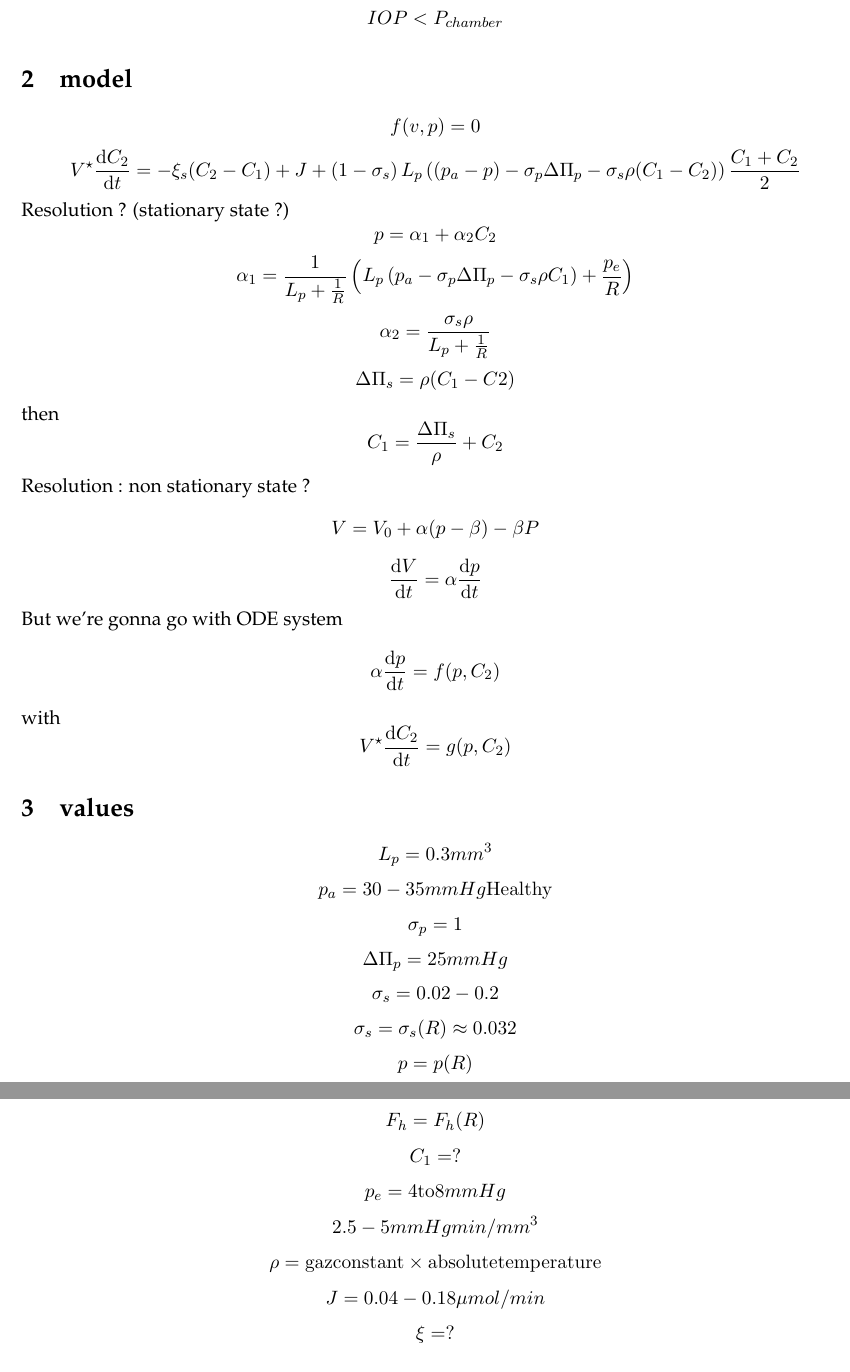
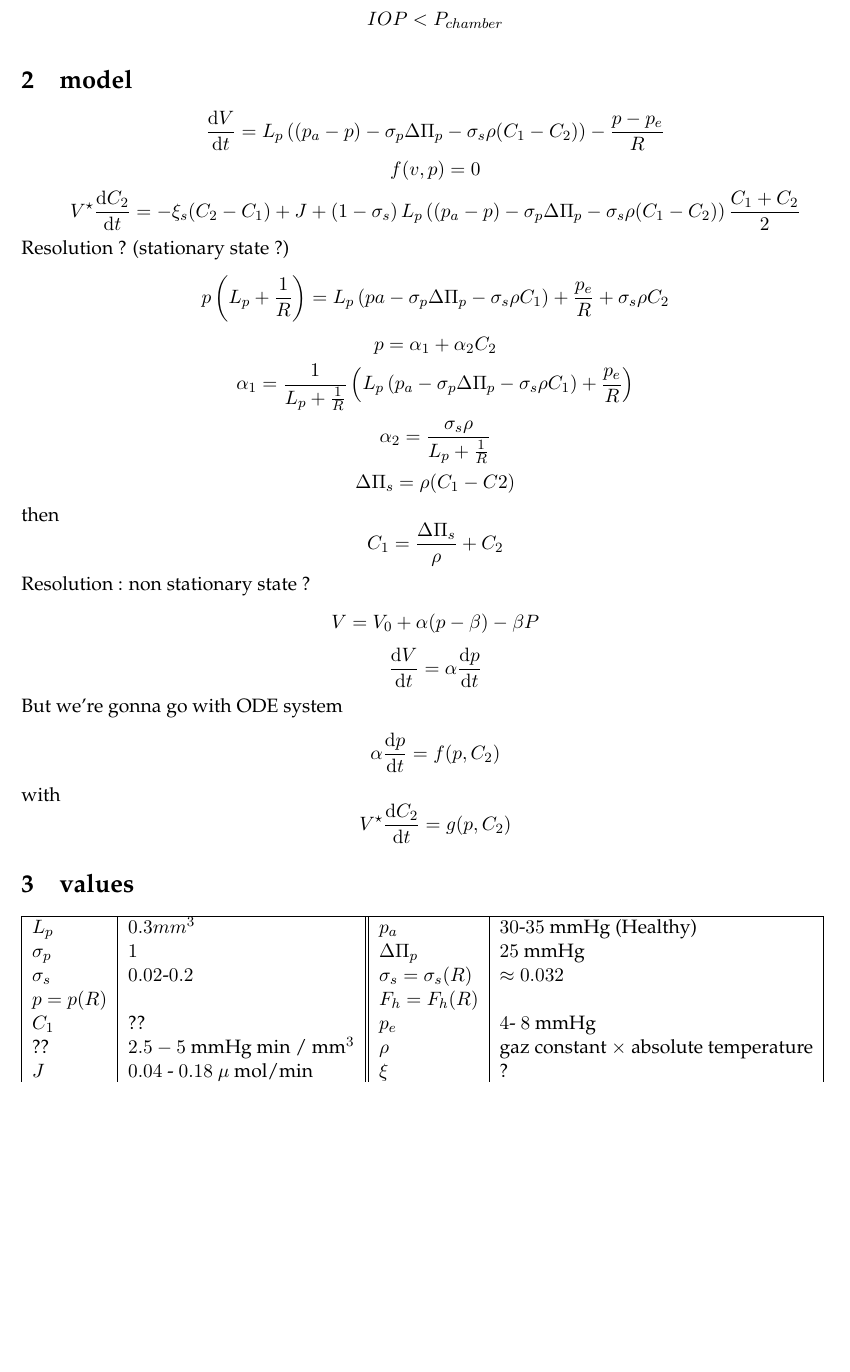
Before and after one commit to cemosis/SEME, a LaTeX document (notes.tex): two parts of pages 1 and 2 of 2 before the commit and part of page 1 of 2 after it, the two joined at a grey line, cut so that both start at the same text, the shorter picture padded with empty space. Compiled offline with pdfLaTeX.

Commit message:
value ->tabular

```diff
--- a/notes.tex
+++ b/notes.tex
@@ -93,9 +93,9 @@ IOP < P_{chamber}
 \]
 
 \section{model}
-%\[
-%\frac{\dd V}{\dd t} = L_{p} \left( (p_{a} -p) _ \sigma_{p} \Delta \Pi_{p} - \sigma_{s} \rho (C_{1}- C_{2}) \right) - \frac{p - p_{e} }{R}
-%\]
+\[
+\frac{\dd V}{\dd t} = L_{p} \left( (p_{a} -p) - \sigma_{p} \Delta \Pi_{p} - \sigma_{s} \rho (C_{1}- C_{2}) \right) - \frac{p - p_{e} }{R}
+\]
 \[
 f(v,p) = 0
 \]
@@ -103,9 +103,9 @@ f(v,p) = 0
 V^\star \frac{\dd C_2}{\dd t} = - \xi_s (C_2-C_1) + J + \left(1- \sigma_s\right)L_p\left((p_a-p) - \sigma_p \Delta \Pi_p - \sigma_s \rho (C_1-C_2) \right) \frac{C_1 + C_2}{2}
 \]
 Resolution ? (stationary state ?)
-%\[
-%p\left( L_p + \frac{1}{R} \right) = L_p \left(pa - \sigma_p \Delta \Pi_p - \sigma_s \rho C_1_right) + \frac{p_e}{R} + \sigma_s \rho C_2
-%\]
+\[
+p\left( L_p + \frac{1}{R} \right) = L_p \left(pa - \sigma_p \Delta \Pi_p - \sigma_s \rho C_1\right) + \frac{p_e}{R} + \sigma_s \rho C_2
+\]
 \[
 p = \alpha_1 + \alpha_2 C_2
 \]
@@ -138,49 +138,26 @@ with
 V^\star \frac{\dd C_2}{\dd t} = g(p, C_2)
 \]
 \section{values}
-\[
-L_p = 0.3 mm^ 3
-\]
-\[
-p_a = 30-35 mmHg \mathrm{Healthy}
-\]
-\[
-\sigma_p = 1
-\]
-\[
-\Delta \Pi_p = 25 mmHg
-\]
-\[
-\sigma_s = 0.02-0.2
-\]
-\[
-\sigma_s = \sigma_s (R) \approx 0.032
-\]
-\[
-p = p(R)
-\]
-\[
-F_h = F_h(R)
-\]
-\[
-C_1 = ?
-\]
-\[
-p_e = 4 \mathrm{to} 8 mmHg
-\]
-\[
-2.5 - 5 mmHg min / mm^3
-\]
-\[
-\rho = \mathrm{gaz constant } \times \mathrm{absolute temperature}
-\]
-\[
-J = 0.04 - 0.18  \mu mol/min
-\]
-\[
-\xi = ?
-\]
+\begin{tabular}{|l|l||l|l|}
+ \hline
+$ L_p $ &$0.3 mm^ 3$&$p_a$&  $30$-$35$ mmHg (Healthy)\\
 
+$\sigma_p$& $ 1$& $\Delta \Pi_p$&$25$ mmHg\\
+
+$\sigma_s$& $0.02$-$0.2$& $\sigma_s =  \sigma_s (R)$& $\approx 0.032$\\
+
+$p = p(R)$&& $F_h = F_h(R)$&\\
+
+$C_1 $& ??& $p_e$& $ 4 $- $8$ mmHg\\
+
+?? & $2.5 - 5$ mmHg min / mm$^3$
+& $\rho$& gaz constant $ \times$ absolute temperature \\
+
+$J$ & $0.04$ - $0.18$  $\mu$ mol/min
+
+&$\xi$&?\\
+\hline
+\end{tabular}
 \section{Goal}
 \begin{enumerate}
 \item Paper values $\rightarrow$ p
```
